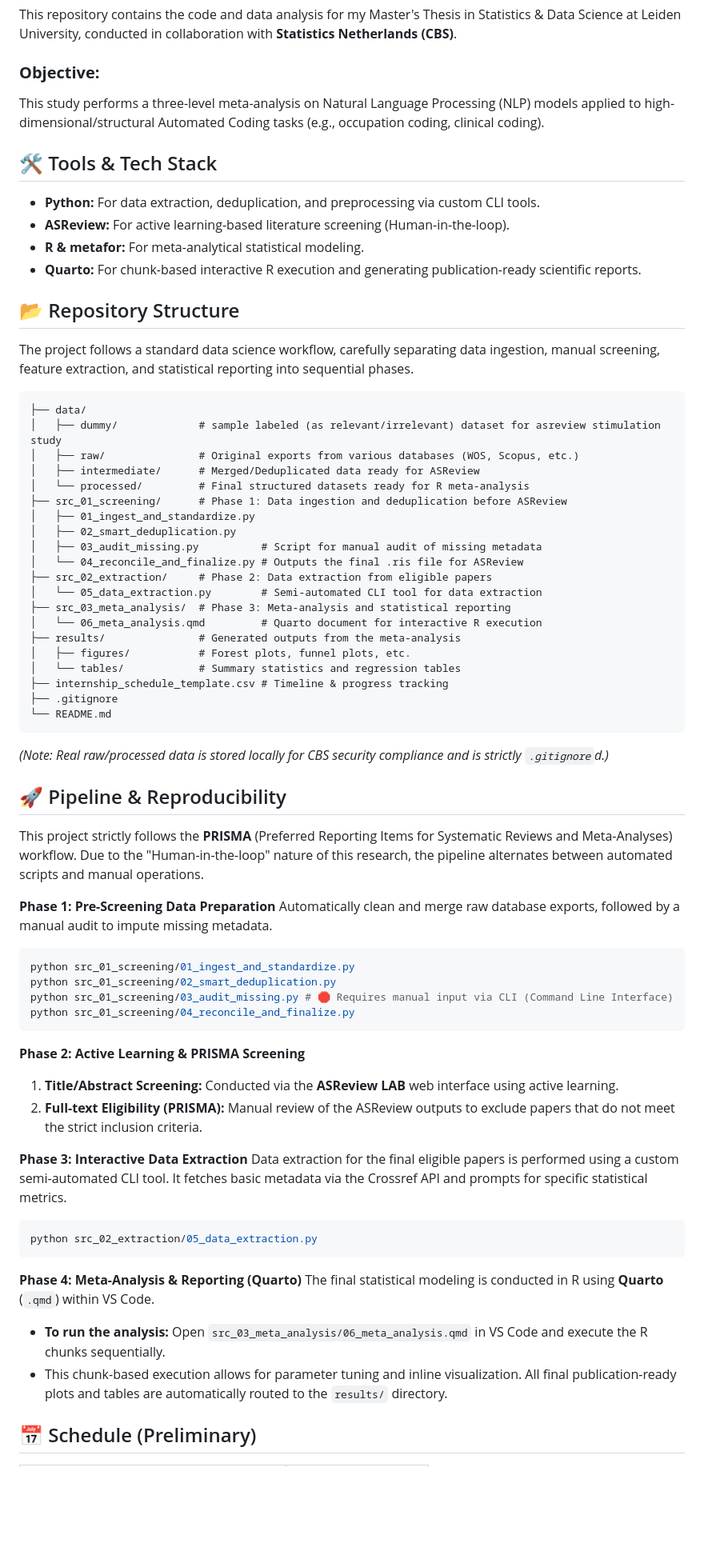
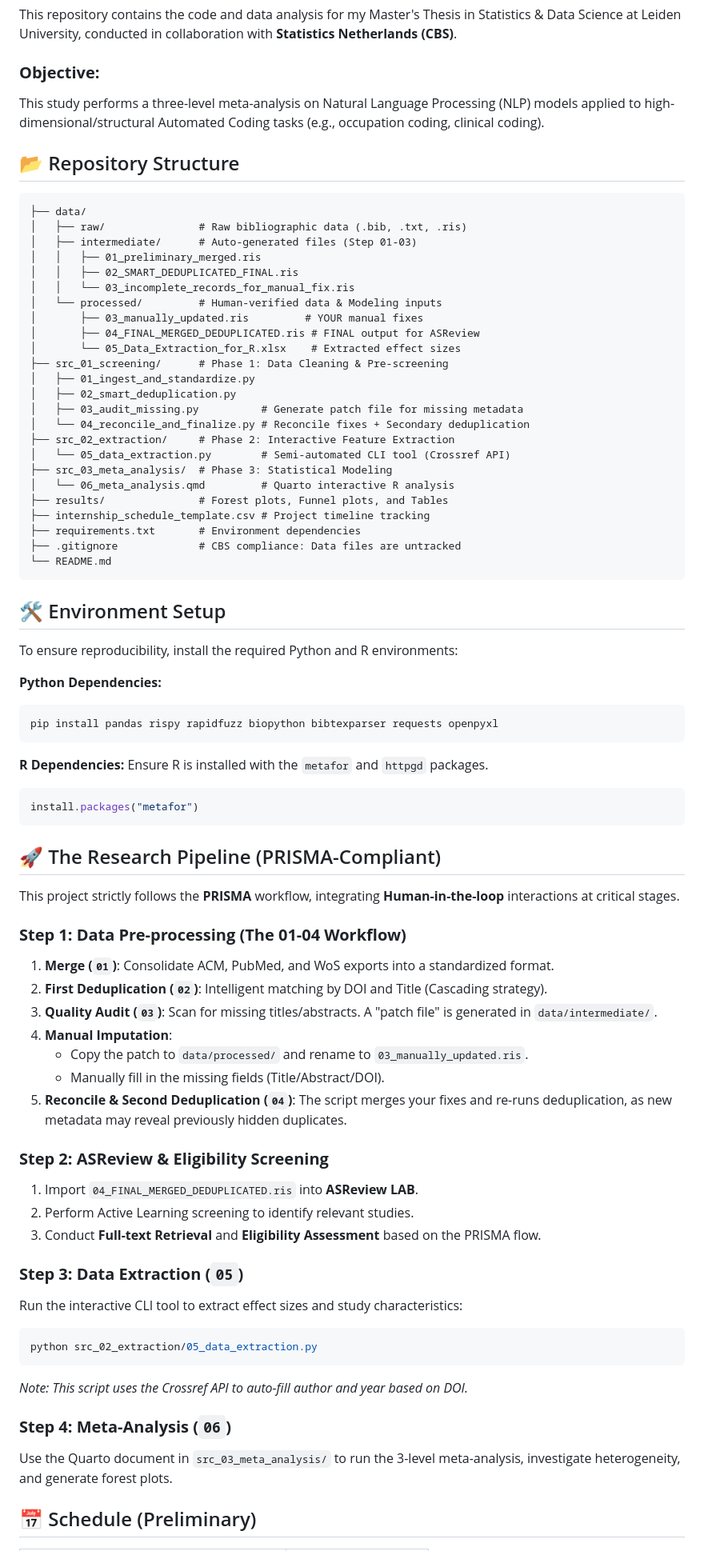
Before and after one commit to JBTeng/CBS-internship_nlp-meta-analysis, a Markdown page: README.md, the part around one of its changes. Shown at 80% size. Drawn GitHub-style; blank space fills up the shorter version.

Commit message:
Revise README.md for clarity and structure
Updated tools and tech stack, repository structure, environment setup, and research pipeline sections in README.md.

````diff
--- a/README.md
+++ b/README.md
@@ -12,65 +12,75 @@ This repository contains the code and data analysis for my Master's Thesis in St
 ### **Objective:**
 This study performs a three-level meta-analysis on Natural Language Processing (NLP) models applied to high-dimensional/structural Automated Coding tasks (e.g., occupation coding, clinical coding).
 
-## 🛠️ Tools & Tech Stack
-* **Python:** For data extraction, deduplication, and preprocessing via custom CLI tools.
-* **ASReview:** For active learning-based literature screening (Human-in-the-loop).
-* **R & metafor:** For meta-analytical statistical modeling.
-* **Quarto:** For chunk-based interactive R execution and generating publication-ready scientific reports.
-
 ## 📂 Repository Structure
-The project follows a standard data science workflow, carefully separating data ingestion, manual screening, feature extraction, and statistical reporting into sequential phases.
-
 ```text
 ├── data/
-│   ├── dummy/             # sample labeled (as relevant/irrelevant) dataset for asreview stimulation study
-│   ├── raw/               # Original exports from various databases (WOS, Scopus, etc.)
-│   ├── intermediate/      # Merged/Deduplicated data ready for ASReview
-│   └── processed/         # Final structured datasets ready for R meta-analysis
-├── src_01_screening/      # Phase 1: Data ingestion and deduplication before ASReview
+│   ├── raw/               # Raw bibliographic data (.bib, .txt, .ris)
+│   ├── intermediate/      # Auto-generated files (Step 01-03)
+│   │   ├── 01_preliminary_merged.ris
+│   │   ├── 02_SMART_DEDUPLICATED_FINAL.ris
+│   │   └── 03_incomplete_records_for_manual_fix.ris
+│   └── processed/         # Human-verified data & Modeling inputs
+│       ├── 03_manually_updated.ris         # YOUR manual fixes
+│       ├── 04_FINAL_MERGED_DEDUPLICATED.ris # FINAL output for ASReview
+│       └── 05_Data_Extraction_for_R.xlsx    # Extracted effect sizes
+├── src_01_screening/      # Phase 1: Data Cleaning & Pre-screening
 │   ├── 01_ingest_and_standardize.py
 │   ├── 02_smart_deduplication.py
-│   ├── 03_audit_missing.py          # Script for manual audit of missing metadata
-│   └── 04_reconcile_and_finalize.py # Outputs the final .ris file for ASReview
-├── src_02_extraction/     # Phase 2: Data extraction from eligible papers
-│   └── 05_data_extraction.py        # Semi-automated CLI tool for data extraction
-├── src_03_meta_analysis/  # Phase 3: Meta-analysis and statistical reporting
-│   └── 06_meta_analysis.qmd         # Quarto document for interactive R execution
-├── results/               # Generated outputs from the meta-analysis
-│   ├── figures/           # Forest plots, funnel plots, etc.
-│   └── tables/            # Summary statistics and regression tables
-├── internship_schedule_template.csv # Timeline & progress tracking
-├── .gitignore
+│   ├── 03_audit_missing.py          # Generate patch file for missing metadata
+│   └── 04_reconcile_and_finalize.py # Reconcile fixes + Secondary deduplication
+├── src_02_extraction/     # Phase 2: Interactive Feature Extraction
+│   └── 05_data_extraction.py        # Semi-automated CLI tool (Crossref API)
+├── src_03_meta_analysis/  # Phase 3: Statistical Modeling
+│   └── 06_meta_analysis.qmd         # Quarto interactive R analysis
+├── results/               # Forest plots, Funnel plots, and Tables
+├── internship_schedule_template.csv # Project timeline tracking
+├── requirements.txt       # Environment dependencies
+├── .gitignore             # CBS compliance: Data files are untracked
 └── README.md
 ```
-*(Note: Real raw/processed data is stored locally for CBS security compliance and is strictly `.gitignore`d.)*
 
-## 🚀 Pipeline & Reproducibility
-This project strictly follows the **PRISMA** (Preferred Reporting Items for Systematic Reviews and Meta-Analyses) workflow. Due to the "Human-in-the-loop" nature of this research, the pipeline alternates between automated scripts and manual operations.
+## 🛠️ Environment Setup
+To ensure reproducibility, install the required Python and R environments:
 
-**Phase 1: Pre-Screening Data Preparation**
-Automatically clean and merge raw database exports, followed by a manual audit to impute missing metadata.
+**Python Dependencies:**
 ```bash
-python src_01_screening/01_ingest_and_standardize.py
-python src_01_screening/02_smart_deduplication.py
-python src_01_screening/03_audit_missing.py # 🛑 Requires manual input via CLI (Command Line Interface)
-python src_01_screening/04_reconcile_and_finalize.py
+pip install pandas rispy rapidfuzz biopython bibtexparser requests openpyxl
 ```
 
-**Phase 2: Active Learning & PRISMA Screening**
-1. **Title/Abstract Screening:** Conducted via the **ASReview LAB** web interface using active learning.
-2. **Full-text Eligibility (PRISMA):** Manual review of the ASReview outputs to exclude papers that do not meet the strict inclusion criteria.
+**R Dependencies:**
+Ensure R is installed with the `metafor` and `httpgd` packages.
+```R
+install.packages("metafor")
+```
 
-**Phase 3: Interactive Data Extraction**
-Data extraction for the final eligible papers is performed using a custom semi-automated CLI tool. It fetches basic metadata via the Crossref API and prompts for specific statistical metrics.
+## 🚀 The Research Pipeline (PRISMA-Compliant)
+
+This project strictly follows the **PRISMA** workflow, integrating **Human-in-the-loop** interactions at critical stages.
+
+### **Step 1: Data Pre-processing (The 01-04 Workflow)**
+1. **Merge (`01`)**: Consolidate ACM, PubMed, and WoS exports into a standardized format.
+2. **First Deduplication (`02`)**: Intelligent matching by DOI and Title (Cascading strategy).
+3. **Quality Audit (`03`)**: Scan for missing titles/abstracts. A "patch file" is generated in `data/intermediate/`.
+4. **Manual Imputation**:
+   * Copy the patch to `data/processed/` and rename to `03_manually_updated.ris`.
+   * Manually fill in the missing fields (Title/Abstract/DOI).
+5. **Reconcile & Second Deduplication (`04`)**: The script merges your fixes and re-runs deduplication, as new metadata may reveal previously hidden duplicates.
+
+### **Step 2: ASReview & Eligibility Screening**
+1. Import `04_FINAL_MERGED_DEDUPLICATED.ris` into **ASReview LAB**.
+2. Perform Active Learning screening to identify relevant studies.
+3. Conduct **Full-text Retrieval** and **Eligibility Assessment** based on the PRISMA flow.
+
+### **Step 3: Data Extraction (`05`)**
+Run the interactive CLI tool to extract effect sizes and study characteristics:
 ```bash
 python src_02_extraction/05_data_extraction.py
 ```
+*Note: This script uses the Crossref API to auto-fill author and year based on DOI.*
 
-**Phase 4: Meta-Analysis & Reporting (Quarto)**
-The final statistical modeling is conducted in R using **Quarto** (`.qmd`) within VS Code.
-* **To run the analysis:** Open `src_03_meta_analysis/06_meta_analysis.qmd` in VS Code and execute the R chunks sequentially.
-* This chunk-based execution allows for parameter tuning and inline visualization. All final publication-ready plots and tables are automatically routed to the `results/` directory.
+### **Step 4: Meta-Analysis (`06`)**
+Use the Quarto document in `src_03_meta_analysis/` to run the 3-level meta-analysis, investigate heterogeneity, and generate forest plots.
 
 ## 📅 Schedule (Preliminary)
 | Task | Schedule |
````
Also changed, not shown: other parts of README.md (+1 -1 lines).
